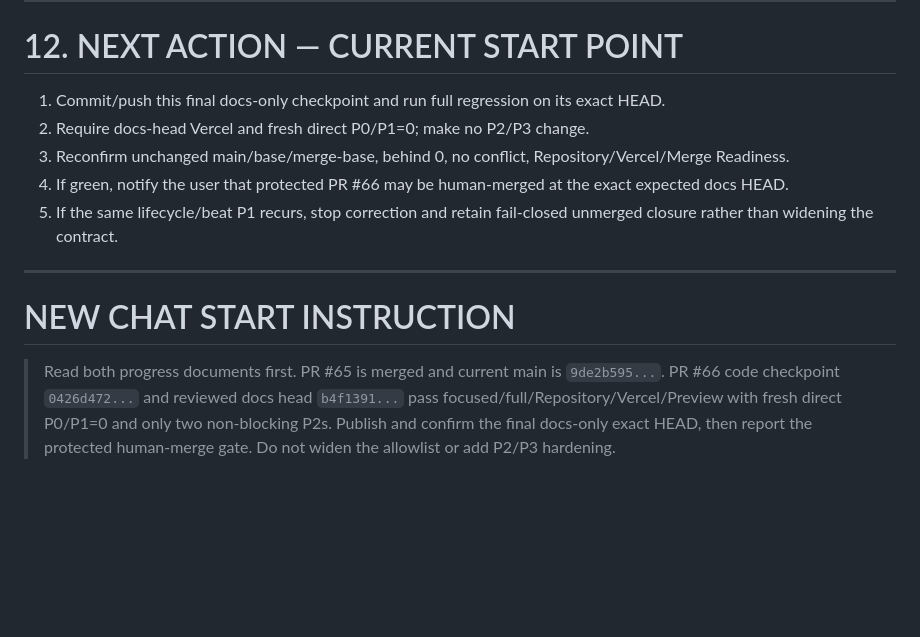
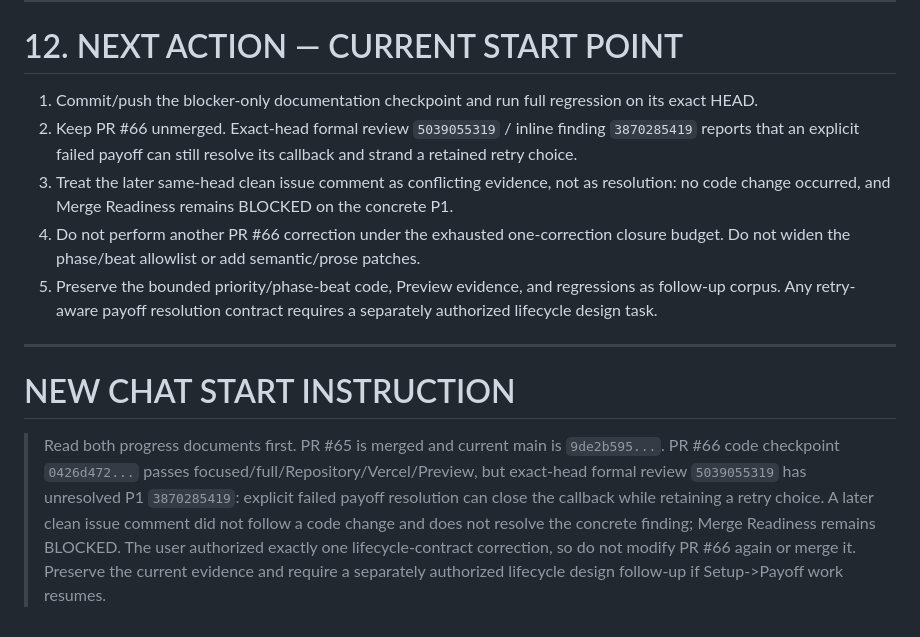
Before and after one commit to hoho074566-cpu/lumencia-ac, a Markdown page: docs/LUMENSIA_HANDOVER_CURRENT.md, the part around the change. Rendered like a GitHub page; blank space fills up the shorter version.

```diff
--- a/docs/LUMENSIA_HANDOVER_CURRENT.md
+++ b/docs/LUMENSIA_HANDOVER_CURRENT.md
@@ -953,14 +953,14 @@ Fresh direct review `5037414704` on initial PR #61 exact head `4dc7f4f3768b4635e
 
 # 12. NEXT ACTION — CURRENT START POINT
 
-1. Commit/push this final docs-only checkpoint and run full regression on its exact HEAD.
-2. Require docs-head Vercel and fresh direct P0/P1=0; make no P2/P3 change.
-3. Reconfirm unchanged main/base/merge-base, behind 0, no conflict, Repository/Vercel/Merge Readiness.
-4. If green, notify the user that protected PR #66 may be human-merged at the exact expected docs HEAD.
-5. If the same lifecycle/beat P1 recurs, stop correction and retain fail-closed unmerged closure rather than widening the contract.
+1. Commit/push the blocker-only documentation checkpoint and run full regression on its exact HEAD.
+2. Keep PR #66 unmerged. Exact-head formal review `5039055319` / inline finding `3870285419` reports that an explicit failed payoff can still resolve its callback and strand a retained retry choice.
+3. Treat the later same-head clean issue comment as conflicting evidence, not as resolution: no code change occurred, and Merge Readiness remains BLOCKED on the concrete P1.
+4. Do not perform another PR #66 correction under the exhausted one-correction closure budget. Do not widen the phase/beat allowlist or add semantic/prose patches.
+5. Preserve the bounded priority/phase-beat code, Preview evidence, and regressions as follow-up corpus. Any retry-aware payoff resolution contract requires a separately authorized lifecycle design task.
 
 ---
 
 # NEW CHAT START INSTRUCTION
 
-> Read both progress documents first. PR #65 is merged and current main is `9de2b595...`. PR #66 code checkpoint `0426d472...` and reviewed docs head `b4f1391...` pass focused/full/Repository/Vercel/Preview with fresh direct P0/P1=0 and only two non-blocking P2s. Publish and confirm the final docs-only exact HEAD, then report the protected human-merge gate. Do not widen the allowlist or add P2/P3 hardening.
+> Read both progress documents first. PR #65 is merged and current main is `9de2b595...`. PR #66 code checkpoint `0426d472...` passes focused/full/Repository/Vercel/Preview, but exact-head formal review `5039055319` has unresolved P1 `3870285419`: explicit failed payoff resolution can close the callback while retaining a retry choice. A later clean issue comment did not follow a code change and does not resolve the concrete finding; Merge Readiness remains BLOCKED. The user authorized exactly one lifecycle-contract correction, so do not modify PR #66 again or merge it. Preserve the current evidence and require a separately authorized lifecycle design follow-up if Setup->Payoff work resumes.
```
Also changed, not shown: docs/IMPLEMENTATION_PROGRESS.md (+11 -8 lines).
